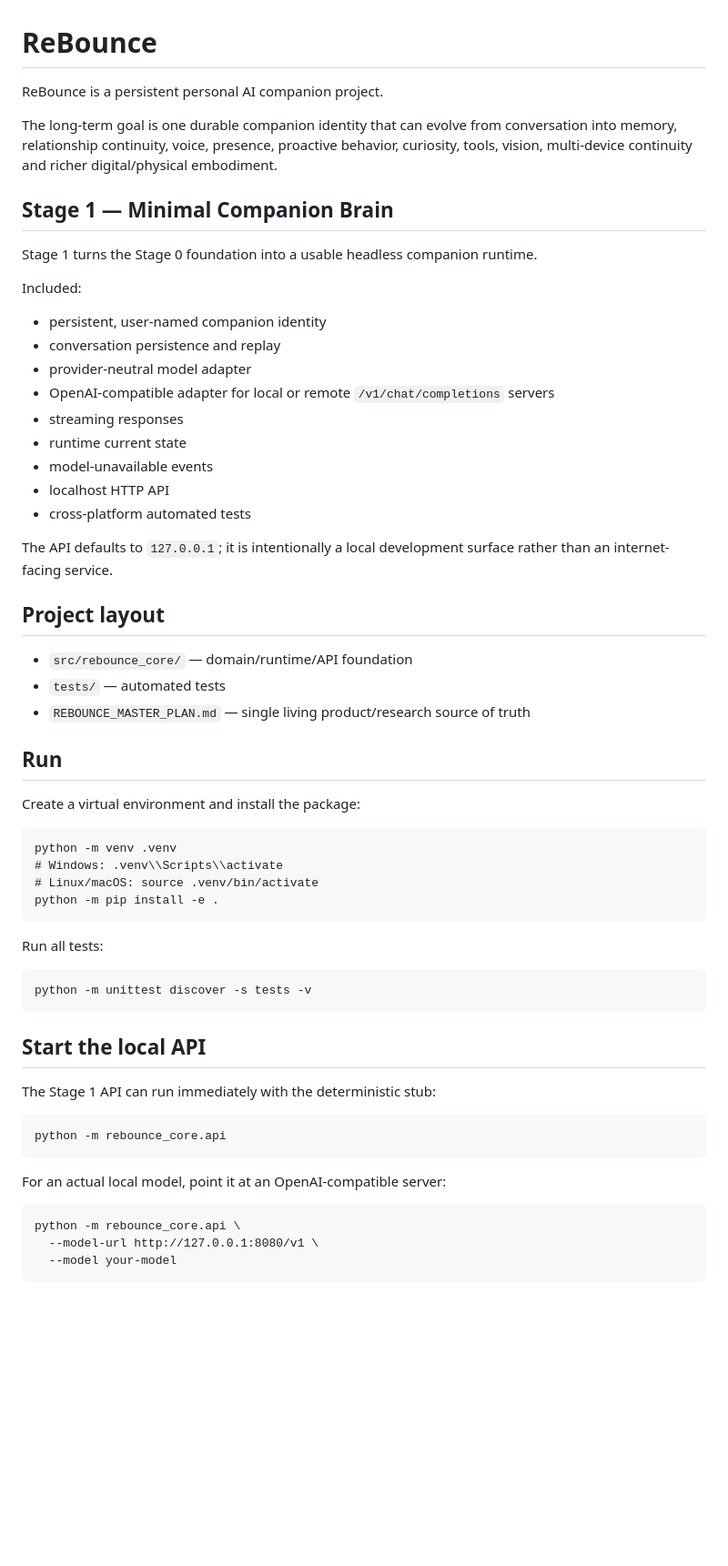
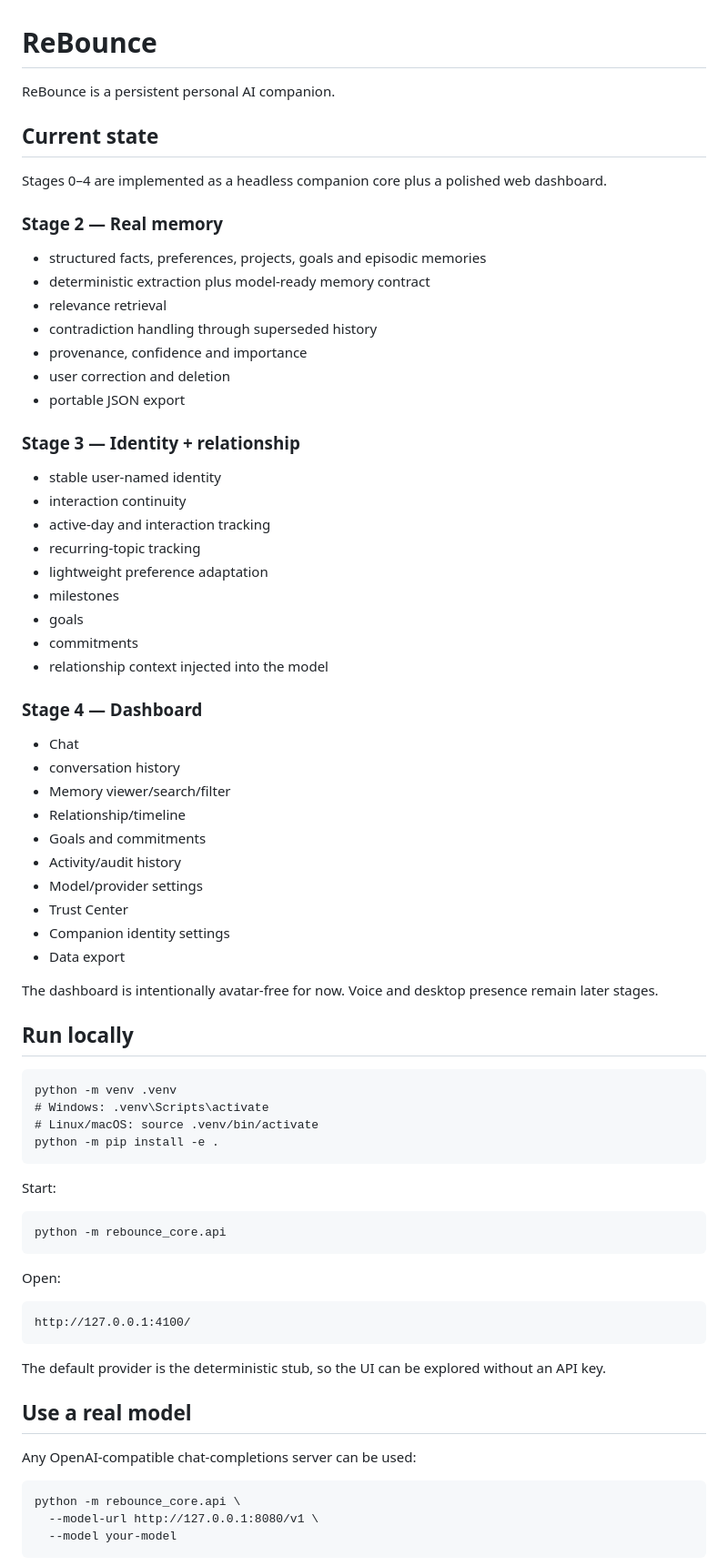
Before and after one commit to trmv2007-bot/rebounce, a Markdown page: README.md, the part around one of its changes. Shown at 91% size. GitHub-like rendering; blank space fills up the shorter version.

Commit message:
docs(stage2-4): document memory relationship and dashboard

```diff
--- a/README.md
+++ b/README.md
@@ -1,53 +1,65 @@
 # ReBounce
 
-ReBounce is a persistent personal AI companion project.
+ReBounce is a persistent personal AI companion.
 
-The long-term goal is one durable companion identity that can evolve from conversation into memory, relationship continuity, voice, presence, proactive behavior, curiosity, tools, vision, multi-device continuity and richer digital/physical embodiment.
+## Current state
 
-## Stage 1 — Minimal Companion Brain
+Stages 0–4 are implemented as a headless companion core plus a polished web dashboard.
 
-Stage 1 turns the Stage 0 foundation into a usable headless companion runtime.
+### Stage 2 — Real memory
+- structured facts, preferences, projects, goals and episodic memories
+- deterministic extraction plus model-ready memory contract
+- relevance retrieval
+- contradiction handling through superseded history
+- provenance, confidence and importance
+- user correction and deletion
+- portable JSON export
 
-Included:
+### Stage 3 — Identity + relationship
+- stable user-named identity
+- interaction continuity
+- active-day and interaction tracking
+- recurring-topic tracking
+- lightweight preference adaptation
+- milestones
+- goals
+- commitments
+- relationship context injected into the model
 
-- persistent, user-named companion identity
-- conversation persistence and replay
-- provider-neutral model adapter
-- OpenAI-compatible adapter for local or remote `/v1/chat/completions` servers
-- streaming responses
-- runtime current state
-- model-unavailable events
-- localhost HTTP API
-- cross-platform automated tests
+### Stage 4 — Dashboard
+- Chat
+- conversation history
+- Memory viewer/search/filter
+- Relationship/timeline
+- Goals and commitments
+- Activity/audit history
+- Model/provider settings
+- Trust Center
+- Companion identity settings
+- Data export
 
-The API defaults to `127.0.0.1`; it is intentionally a local development surface rather than an internet-facing service.
+The dashboard is intentionally avatar-free for now. Voice and desktop presence remain later stages.
 
-## Project layout
-
-- `src/rebounce_core/` — domain/runtime/API foundation
-- `tests/` — automated tests
-- `REBOUNCE_MASTER_PLAN.md` — single living product/research source of truth
-
-## Run
-
-Create a virtual environment and install the package:
+## Run locally
 
     python -m venv .venv
-    # Windows: .venv\\Scripts\\activate
+    # Windows: .venv\Scripts\activate
     # Linux/macOS: source .venv/bin/activate
     python -m pip install -e .
 
-Run all tests:
-
-    python -m unittest discover -s tests -v
-
-## Start the local API
-
-The Stage 1 API can run immediately with the deterministic stub:
+Start:
 
     python -m rebounce_core.api
 
-For an actual local model, point it at an OpenAI-compatible server:
+Open:
+
+    http://127.0.0.1:4100/
+
+The default provider is the deterministic stub, so the UI can be explored without an API key.
+
+## Use a real model
+
+Any OpenAI-compatible chat-completions server can be used:
 
     python -m rebounce_core.api \
       --model-url http://127.0.0.1:8080/v1 \
```
Also changed, not shown: other parts of README.md (+35 -43 lines).
